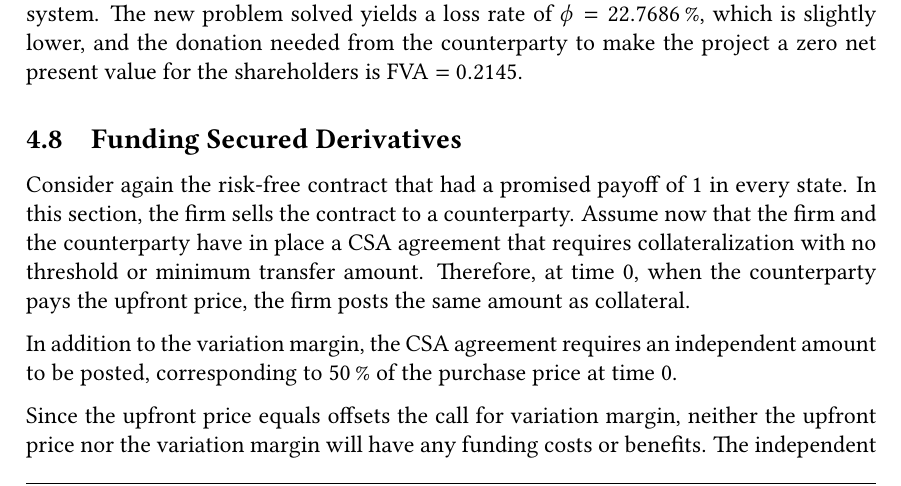
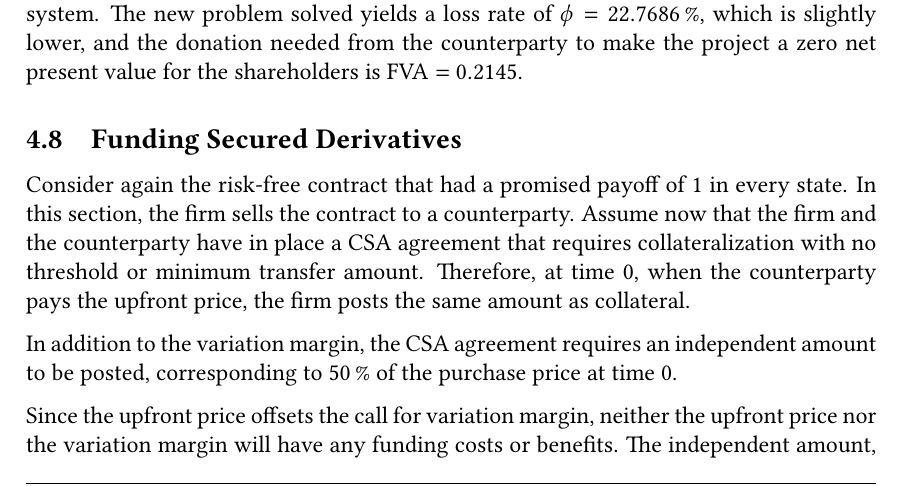
Before and after one commit to sebastianbaltser/master-thesis, a LaTeX thesis (thesis/main.tex, which reads thesis/content/body-matter/single-period-model/examples/secured-derivatives.tex): part of page 61 of 74, cut so that both start at the same text. Compiled offline with pdfLaTeX.

Commit message:
Fix typo

```diff
--- a/thesis/content/body-matter/single-period-model/examples/secured-derivatives.tex
+++ b/thesis/content/body-matter/single-period-model/examples/secured-derivatives.tex
@@ -15,7 +15,7 @@
         the CSA agreement requires an independent amount to be posted,
         corresponding to \qty[round-precision=0]{50}{\percent} of the purchase price at time 0.
 
-        Since the upfront price equals offsets the call for variation margin,
+        Since the upfront price offsets the call for variation margin,
         neither the upfront price nor the variation margin will have any funding costs or benefits.
         The independent amount, on the other hand, has no offsetting cash flows,
         and therefore requires financing.
```
